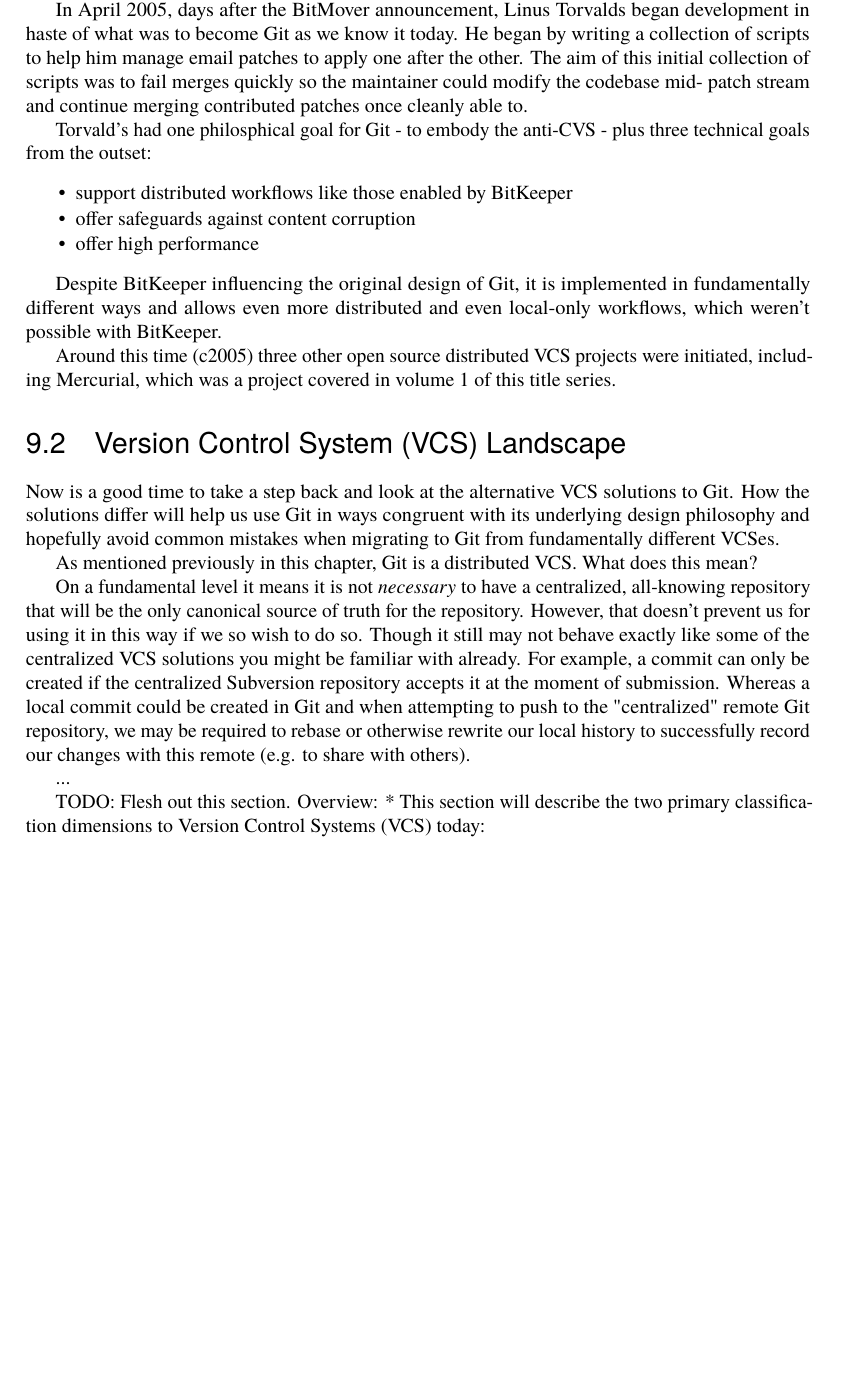
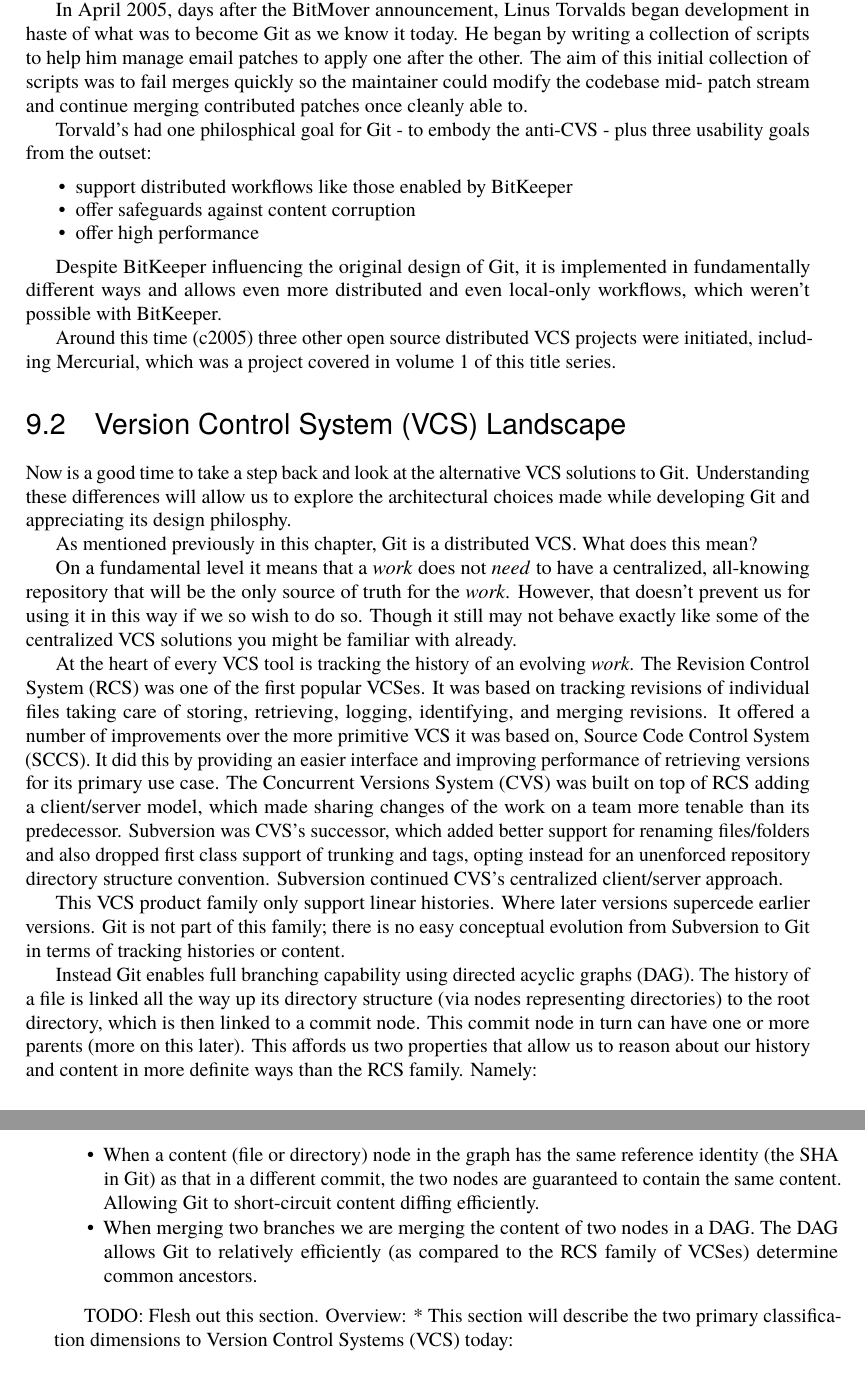
Before and after one commit to catlee/aosa-volume2, a LaTeX thesis (tex/en/aosa2.tex, which reads tex/en/git.tex): part of page 34 of 128 before the commit and two parts of pages 34 and 35 of 128 after it, the two joined at a grey line, cut so that both start at the same text, the shorter picture padded with empty space. Compiled offline with pdfLaTeX.

Commit message:
Flesh out VCS landscape more in Git chapter
git-svn-id: http://www.aosabook.org/svn/volume2@578 dd5aa6cc-de63-413d-92ad-03a14aac4e6a

```diff
--- a/tex/en/git.tex
+++ b/tex/en/git.tex
@@ -57,7 +57,7 @@
 patch stream and continue merging contributed patches once cleanly able to.
 
 Torvald's had one philosphical goal for Git - to embody the anti-CVS - plus
-three technical goals from the outset:
+three usability goals from the outset:
 \begin{aosaitemize}
   \item support distributed workflows like those enabled by BitKeeper
   \item offer safeguards against content corruption
@@ -76,26 +76,57 @@
 
 \begin{aosasect1}{Version Control System (VCS) Landscape}
 
-Now is a good time to take a step back and look at the alternative VCS solutions
-to Git. How the solutions differ will help us use Git in ways congruent with
-its underlying design philosophy and hopefully avoid common mistakes when
-migrating to Git from fundamentally different VCSes.
+Now is a good time to take a step back and look at the alternative VCS
+solutions to Git. Understanding these differences will allow us to explore
+the architectural choices made while developing Git and appreciating its
+design philosphy.
 
 As mentioned previously in this chapter, Git is a distributed VCS. What does
 this mean?
 
-On a fundamental level it means it is not \emph{necessary} to have
-a centralized, all-knowing repository that will be the only canonical source
-of truth for the repository. However, that doesn't prevent us for using it
-in this way if we so wish to do so. Though it still may not behave exactly like
-some of the centralized VCS solutions you might be familiar with already. For
-example, a commit can only be created if the centralized Subversion repository
-accepts it at the moment of submission. Whereas a local commit could be created
-in Git and when attempting to push to the "centralized" remote Git repository,
-we may be required to rebase or otherwise rewrite our local history to
-successfully record our changes with this remote (e.g. to share with others).
+On a fundamental level it means that a \emph{work} does not \emph{need} to
+have a centralized, all-knowing repository that will be the only source of
+truth for the \emph{work}. However, that doesn't prevent us for using it in
+this way if we so wish to do so. Though it still may not behave exactly like
+some of the centralized VCS solutions you might be familiar with already.
 
-...
+At the heart of every VCS tool is tracking the history of an evolving
+\emph{work}. The Revision Control System (RCS) was one of the first popular
+VCSes. It was based on tracking revisions of individual files taking care of
+storing, retrieving, logging, identifying, and merging revisions. It offered
+a number of improvements over the more primitive VCS it was based on,
+Source Code Control System (SCCS). It did this by providing an easier
+interface and improving performance of retrieving versions for its primary
+use case. The Concurrent Versions System (CVS) was built on top of RCS adding
+a client/server model, which made sharing changes of the work on a team more
+tenable than its predecessor. Subversion was CVS's successor, which added
+better support for renaming files/folders and also dropped first class
+support of trunking and tags, opting instead for an unenforced repository
+directory structure convention. Subversion continued CVS's centralized
+client/server approach.
+
+This VCS product family only support linear histories. Where later
+versions supercede earlier versions. Git is not part of this family; there is
+no easy conceptual evolution from Subversion to Git in terms of tracking
+histories or content.
+
+Instead Git enables full branching capability using directed acyclic
+graphs (DAG). The history of a file is linked all the way
+up its directory structure (via nodes representing directories) to the root
+directory, which is then linked to a commit node. This commit node in turn
+can have one or more parents (more on this later). This affords us two
+properties that allow us to reason about our history and content in
+more definite ways than the RCS family. Namely:
+\begin{aosaitemize}
+  \item When a content (file or directory) node in the graph has the same
+  reference identity (the SHA in Git) as that in a different commit, the two
+  nodes are guaranteed to contain the same content. Allowing Git to
+  short-circuit content diffing efficiently.
+  \item When merging two branches we are merging the content of two nodes
+  in a DAG. The DAG allows Git to relatively efficiently (as compared to the
+  RCS family of VCSes) determine common ancestors.
+\end{aosaitemize}
+
 
 TODO: Flesh out this section. Overview:
 * This section will describe the two primary classification dimensions to
```
Also changed, not shown: tex/en/git.tex (70 more changed lines).
